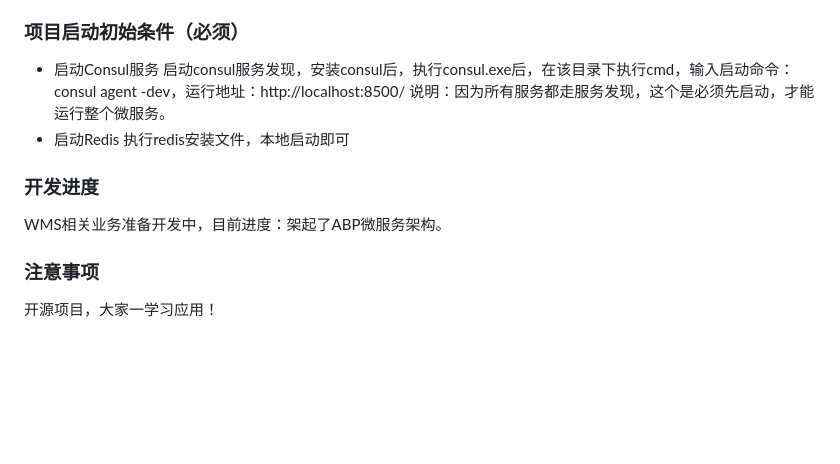
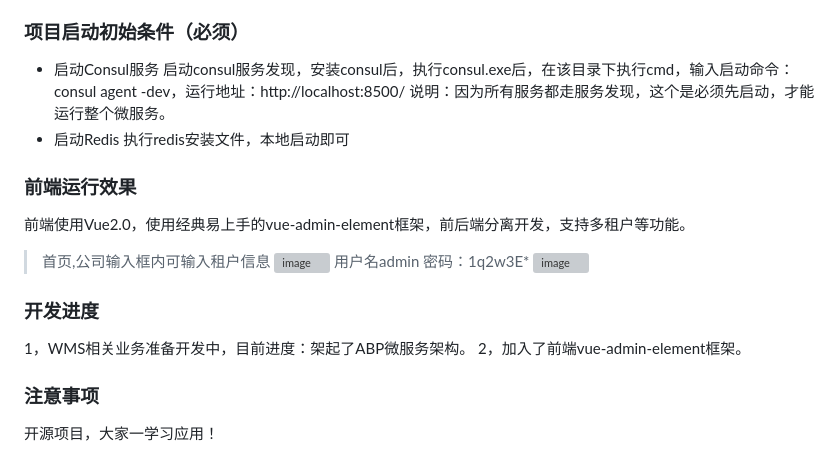
Before and after one commit to 44673626/ZGF-ABP-MicroService-WMS, a Markdown page: README.md, the part around the change. GitHub-like rendering; blank space fills up the shorter version; grey boxes are pictures that could not be loaded.

```diff
--- a/README.md
+++ b/README.md
@@ -274,8 +274,17 @@ abp new XX.BaseService -t module --no-ui --version 8.0.0
 - 启动Redis
   执行redis安装文件，本地启动即可
 
+### 前端运行效果
+前端使用Vue2.0，使用经典易上手的vue-admin-element框架，前后端分离开发，支持多租户等功能。
+> 首页,公司输入框内可输入租户信息
+![image](https://github.com/user-attachments/assets/7f1dcc45-0c68-4cd8-9e9b-aa7f6613934a)
+> 用户名admin 密码：1q2w3E*
+![image](https://github.com/user-attachments/assets/a7b97e61-4236-4aaf-a50c-8bd2cd004e19)
+
+
 ### 开发进度
-WMS相关业务准备开发中，目前进度：架起了ABP微服务架构。
+1，WMS相关业务准备开发中，目前进度：架起了ABP微服务架构。
+2，加入了前端vue-admin-element框架。
 
 ### 注意事项
 开源项目，大家一学习应用！
```
